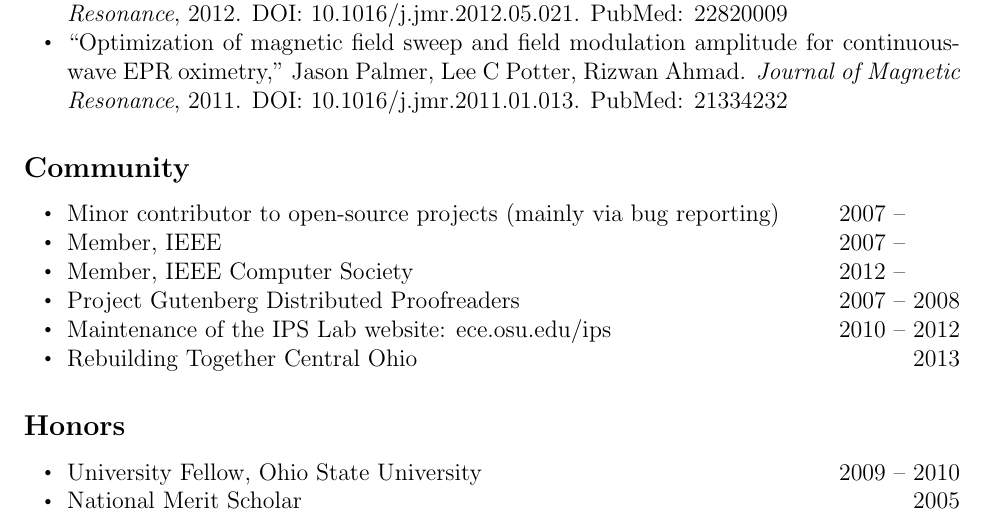
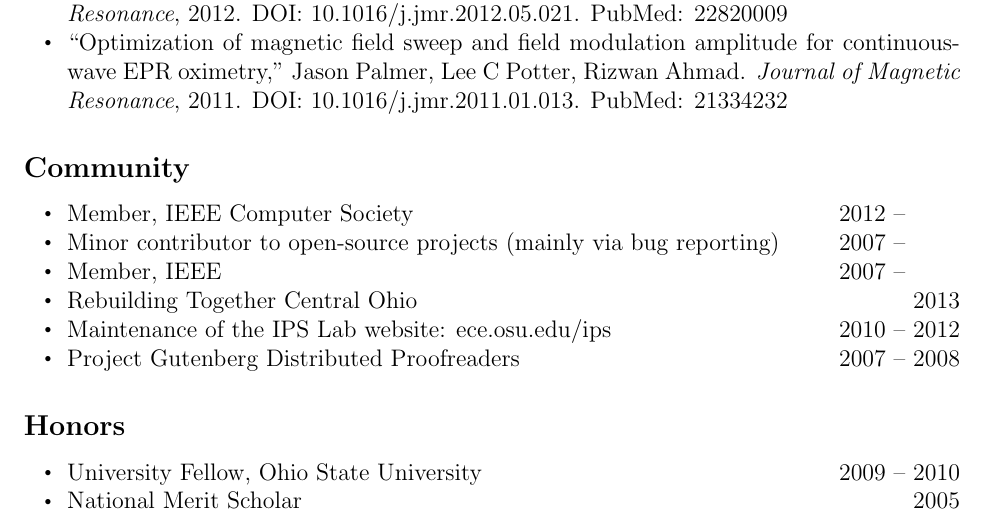
Before and after one commit to jalan/resume, a LaTeX CV (resume.tex): part of page 2 of 2, cut so that both start at the same text. Compiled offline with pdfLaTeX.

Commit message:
order entries by end date

```diff
--- a/resume.tex
+++ b/resume.tex
@@ -126,12 +126,12 @@ PubMed: \href{http://www.ncbi.nlm.nih.gov/pubmed/21334232}{21334232}
 
 \subsection*{Community}
 \begin{itemize}
+\item Member, IEEE Computer Society                                                      \hfill 2012 -- ~~~~~~~
 \item Minor contributor to open-source projects (mainly via bug reporting)               \hfill 2007 -- ~~~~~~~
 \item Member, IEEE                                                                       \hfill 2007 -- ~~~~~~~
-\item Member, IEEE Computer Society                                                      \hfill 2012 -- ~~~~~~~
+\item Rebuilding Together Central Ohio                                                   \hfill 2013
+\item Maintenance of the IPS Lab website: \href{http://ece.osu.edu/ips}{ece.osu.edu/ips} \hfill 2010 -- 2012
 \item Project Gutenberg Distributed Proofreaders                                         \hfill 2007 -- 2008
-\item Maintenance of the IPS Lab website: \href{http://ece.osu.edu/ips}{ece.osu.edu/ips} \hfill 2010 -- 2012
-\item Rebuilding Together Central Ohio                                                   \hfill 2013
 \end{itemize}
 
 \subsection*{Honors}
```
